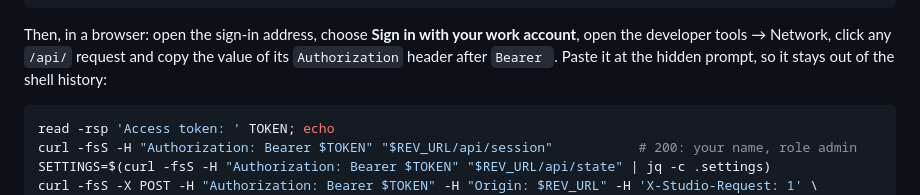
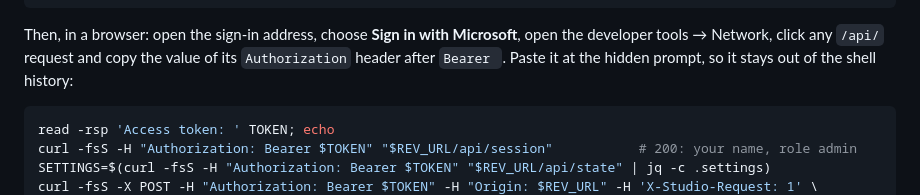
Before and after one commit to muttonkodibiriyani/Invoice_studio_Al, a Markdown page: docs/AZURE.md, the part around the change. Rendered like a GitHub page.

Commit message:
Name the sign-in button as the page shows it
docs/AZURE.md §5 told the tester to choose "Sign in with your work
account"; the button reads "Sign in with Microsoft".

Co-Authored-By: Claude Opus 5.5 <noreply@anthropic.com>

````diff
--- a/docs/AZURE.md
+++ b/docs/AZURE.md
@@ -431,7 +431,7 @@ curl -s -o /dev/null -w '%{http_code}\n' -H "Authorization: Bearer $GRAPH" "$REV
 unset GRAPH
 ```
 
-Then, in a browser: open the sign-in address, choose **Sign in with your work account**, open the
+Then, in a browser: open the sign-in address, choose **Sign in with Microsoft**, open the
 developer tools → Network, click any `/api/` request and copy the value of its `Authorization` header
 after `Bearer `. Paste it at the hidden prompt, so it stays out of the shell history:
 
````
